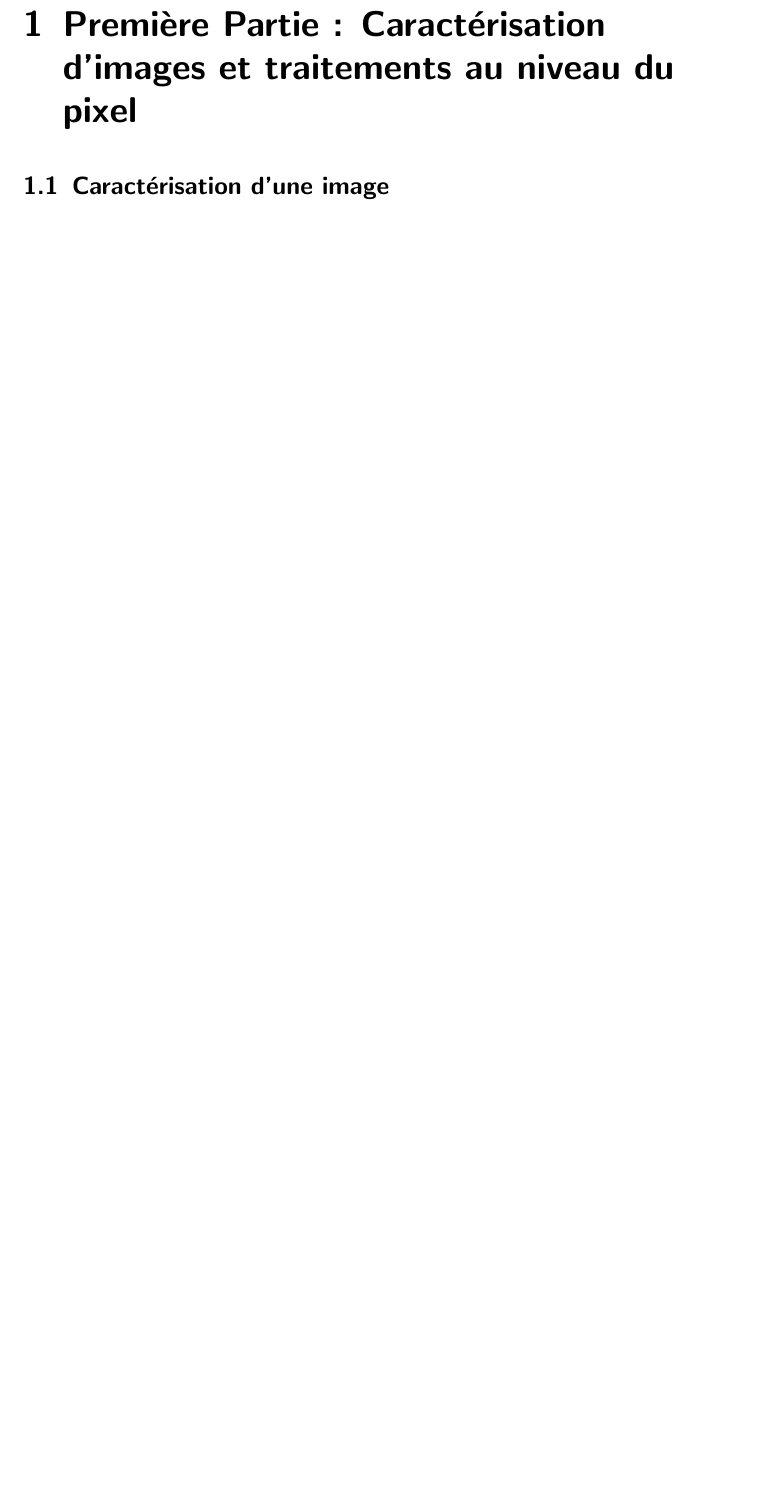
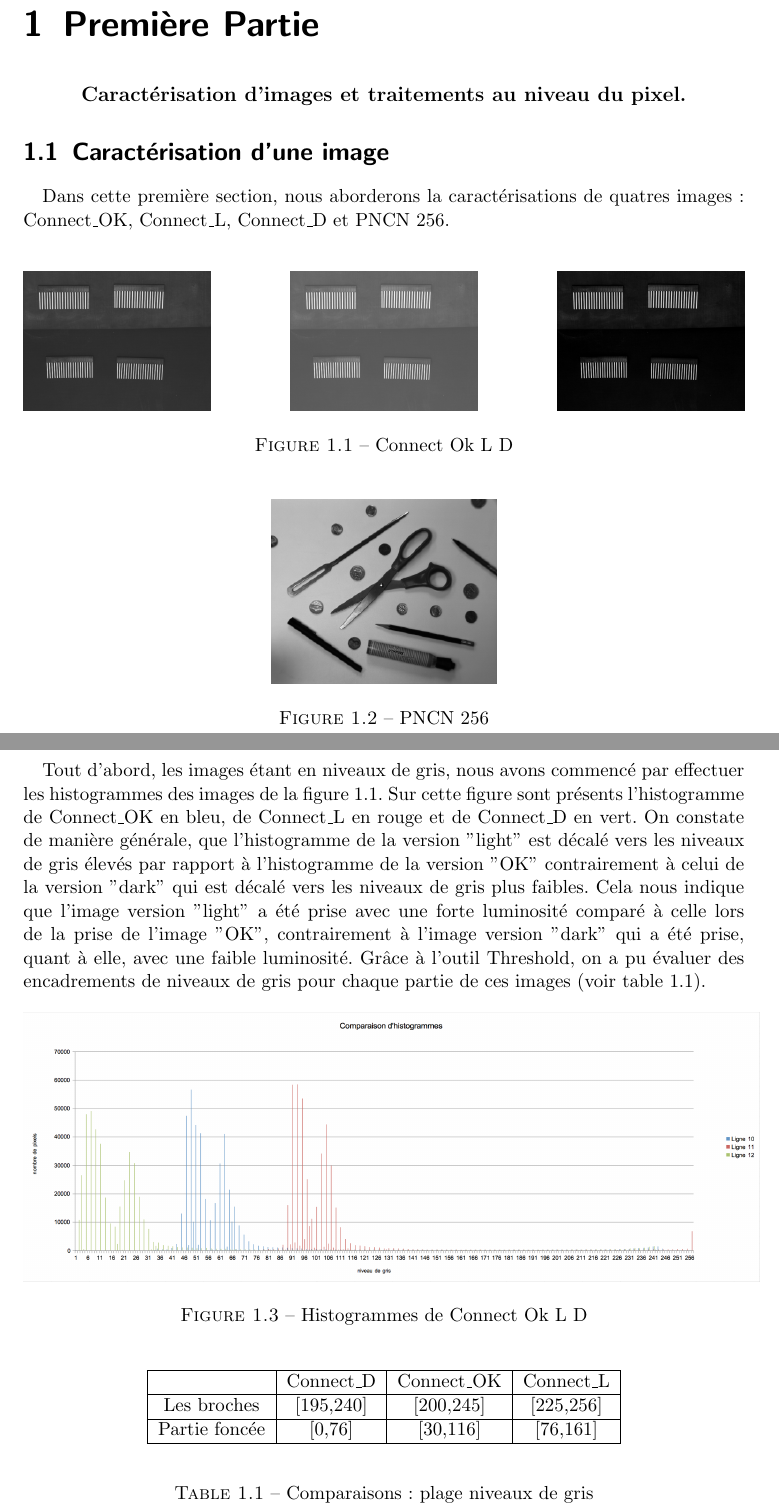
Before and after one commit to maximilienpe/TNI-report, a LaTeX document (rapport1.tex): part of page 3 of 5 before the commit and two parts of pages 3 and 4 of 8 after it, the two joined at a grey line, cut so that both start at the same text, the shorter picture padded with empty space. Compiled offline with pdfLaTeX.

Commit message:
première sous partie réalisée... remarque : problème avec la table des matières

```diff
--- a/rapport1.tex
+++ b/rapport1.tex
@@ -5,7 +5,7 @@
 \usepackage{underscore}
 \usepackage[bookmarks=true]{hyperref}
 \usepackage[utf8]{inputenc}
-\usepackage[english]{babel}
+\usepackage[french]{babel}
 \hypersetup{
     bookmarks=false,    % show bookmarks bar
     pdftitle={rapport_TP1_Lambolez_Petit},    % title
@@ -51,7 +73,60 @@
 
 \tableofcontents
 
-\chapter{Première Partie : Caractérisation d’images et traitements au niveau du pixel}
+\chapter{Première Partie}
+
+\begin{center}
+\large{
+\textbf{Caractérisation d’images et traitements au niveau du pixel.}}
+\end{center}
 
 \section{Caractérisation d'une image}
 
+Dans cette première section, nous aborderons la caractérisations de quatres images : Connect_OK, Connect_L,
+Connect_D et PNCN 256.
+
+\begin{center}
+\begin{figure}[!h]
+\includegraphics[scale=0.5]{images/ConnectOK.png}\hfill
+\includegraphics[scale=0.5]{images/ConnectL.png}\hfill
+\includegraphics[scale=0.5]{images/ConnectD.png}
+\caption{Connect Ok L D }
+\end{figure}
+\begin{figure}[!h]
+\centering
+\includegraphics[scale=0.6]{images/PNCN256.png}
+\caption{PNCN 256}
+\end{figure}
+\end{center}
+
+\newpage
+Tout d'abord, les images étant en niveaux de gris, nous avons commencé par effectuer les histogrammes des images de la figure 1.1.
+Sur cette figure sont présents l'histogramme de Connect_OK en bleu, de Connect_L en rouge et de Connect_D en vert.
+On constate de manière générale, que l'histogramme de la version "light" est décalé vers les niveaux de gris élevés par rapport
+à l'histogramme de la version "OK" contrairement à celui de la version "dark" qui est décalé vers les niveaux de gris plus faibles.
+Cela nous indique que l'image version "light" a été prise avec une forte luminosité comparé à celle lors de la prise de l'image "OK",
+contrairement à l'image version "dark" qui a été prise, quant à elle, avec une faible luminosité.
+Grâce à l'outil Threshold, on a pu évaluer des encadrements de niveaux de gris pour chaque partie de ces images (voir table 1.1).
+
+\begin{figure}[!h]
+\centering
+\includegraphics[width=15cm]{images/histogrammes1.png}
+\caption{Histogrammes de Connect Ok L D}
+\end{figure}
+
+\begin{table}[!h]
+	\begin{center}
+		\begin{tabular}{|c|c|c|c|}
+		   \hline
+		   & Connect_D & Connect_OK & Connect_L \\
+		   \hline
+		   Les broches & [195,240]& [200,245] & [225,256]\\
+		   \hline
+		   Partie foncée & [0,76] & [30,116] & [76,161]\\
+		   \hline
+		\end{tabular}
+	\end{center}
+	\caption{Comparaisons : plage niveaux de gris}
+\end{table}
+
+\newpage
```
Also changed, not shown: images/ConnectD.png (added), images/ConnectL.png (added), images/ConnectOK.png (added), images/PNCN256.png (added), images/histogramme2.png (added), images/histogrammes1.png (added), images/profildeligne1.png (added), images/profildeligne2.png (added), rapport1.tex (70 more changed lines), 10 other files.
